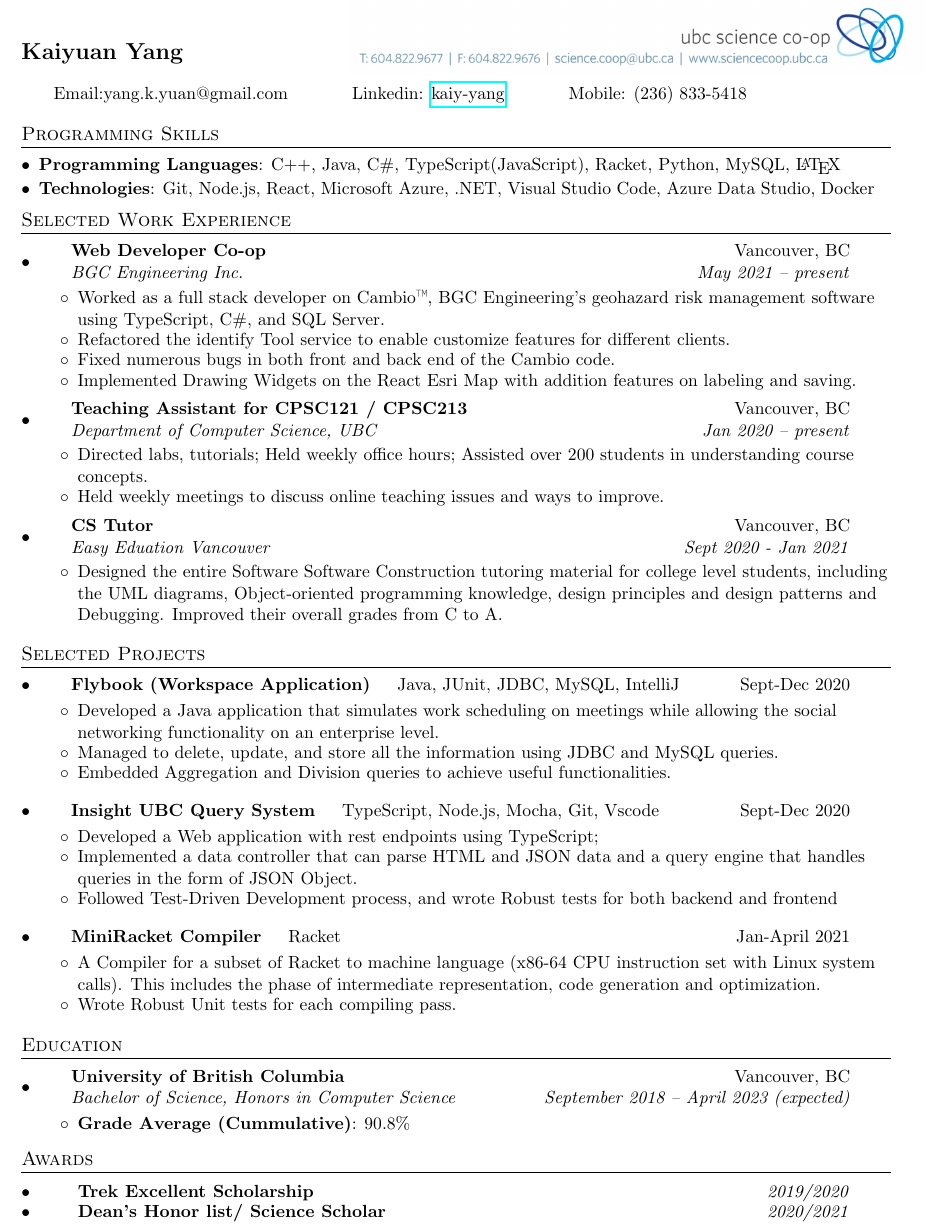
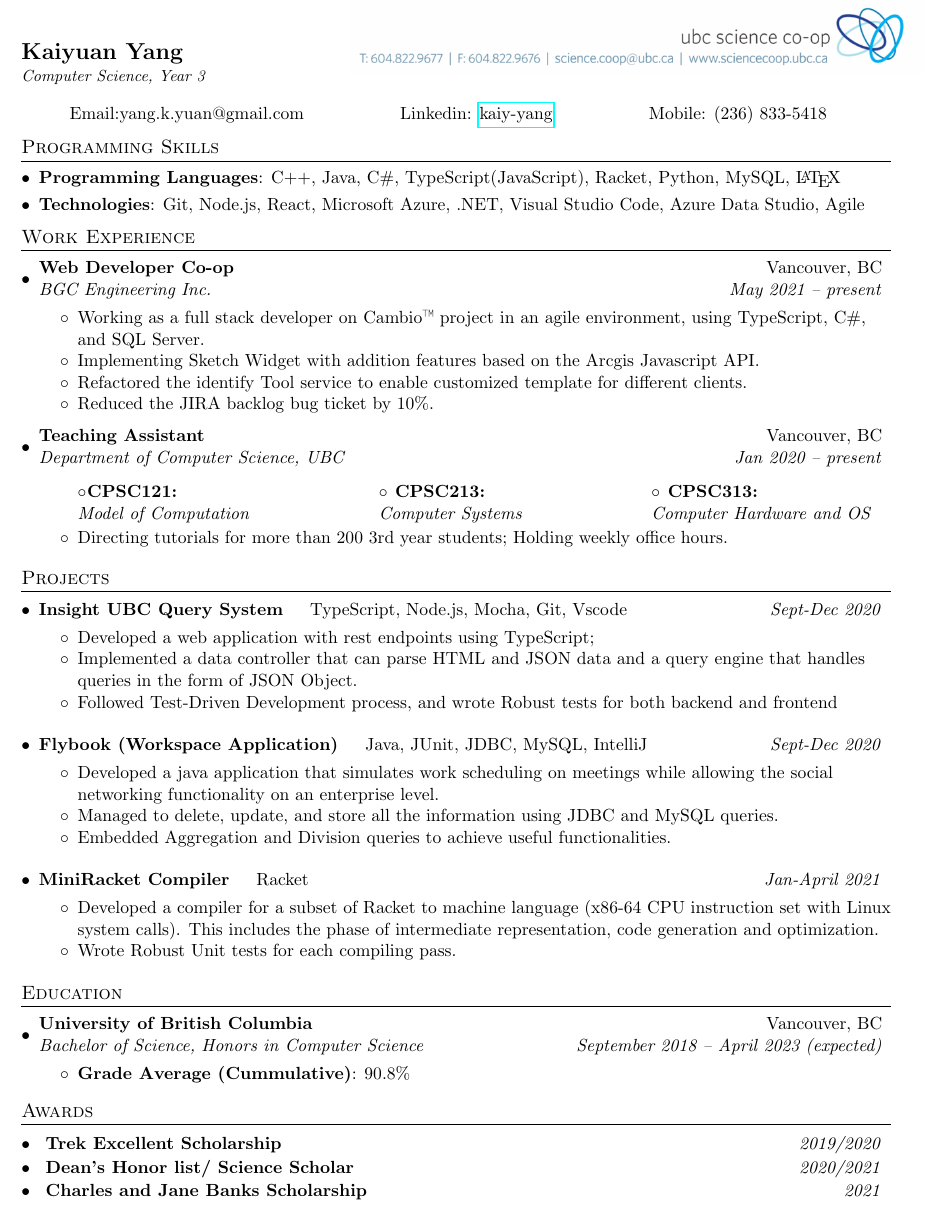
Before and after one commit to kaiyuan-y/Resume, a LaTeX CV (resume.tex): part of the page, cut so that both start at the same text. Compiled offline with pdfLaTeX.

Commit message:
update resume.

```diff
--- a/resume.tex
+++ b/resume.tex
@@ -51,7 +51,7 @@
 
 \newcommand{\resumeSubheading}[4]{
   \vspace{-1pt}\item
-    \begin{tabular*}{0.97\textwidth}{l@{\extracolsep{\fill}}r}
+    \begin{tabular*}{0.97\textwidth}{@{}l@{\extracolsep{\fill}}r@{}}
       \textbf{#1} & #2 \\
       \textit{#3} & \textit{ #4} \\
     \end{tabular*}\vspace{-5pt}
@@ -98,11 +111,14 @@
 
 %----------HEADING-----------------
 \textbf{\Large Kaiyuan  Yang}
+
+\textit{\small Computer Science, Year 3}
 \vspace{0.15in}
 
-\begin{tabular}{ccc}
+\vspace{-1pt}\begin{tabular}{llr}
 Email:yang.k.yuan@gmail.com & Linkedin: \href{https://www.linkedin.com/in/kaiy-yang/}{kaiy-yang} & Mobile: (236) 833-5418 \\
-\end{tabular}
+\end{tabular}\vspace{-5pt}
+%----------------------------------
 
 
 %--------PROGRAMMING SKILLS------------
@@ -111,38 +127,38 @@ Email:yang.k.yuan@gmail.com & Linkedin: \href{https://www.linkedin.com/in/kaiy-y
   \resumeSubItem{Programming Languages}
     {C++, Java, C\#, TypeScript(JavaScript), Racket, Python, MySQL, \LaTeX} \\
   \resumeSubItem{Technologies}
-    {Git, Node.js, React, Microsoft Azure, .NET, Visual Studio Code, Azure Data Studio, Docker} \\
+    {Git, Node.js, React, Microsoft Azure, .NET, Visual Studio Code, Azure Data Studio, Agile} \\
 \resumeSubHeadingListEnd
 
 %-----------WORK EXPERIENCE-----------------
-\section{Selected Work Experience}
+\section{Work Experience}
   \resumeSubHeadingListStart
   \resumeSubheading
     {Web Developer Co-op}{Vancouver, BC}
     {BGC Engineering Inc.}{May 2021 -- present}
     \resumeItemListStart
     \setlength\itemsep{-0.2em}
-      \item {Worked as a full stack developer on Cambio™, BGC Engineering's geohazard risk management software using TypeScript, C\#, and SQL Server.}
-      \item {Refactored the identify Tool service to enable customize features for different clients.}
-      \item {Fixed numerous bugs in both front and back end of the Cambio code.}
-      \item {Implemented Drawing Widgets on the React Esri Map with addition features on labeling and saving.}
+      \item {Working as a full stack developer on Cambio™ project in an agile environment, using TypeScript, C\#, and SQL Server.}
+      \item {Implementing Sketch Widget with addition features based on the Arcgis Javascript API.}
+      \item {Refactored the identify Tool service to enable customized template for different clients.}
+      \item {Reduced the JIRA backlog bug ticket by 10\%.}
   \resumeItemListEnd
 
     \resumeSubheading
-      {Teaching Assistant for CPSC121 / CPSC213}{Vancouver, BC}
+      {Teaching Assistant}{Vancouver, BC}
       {Department of Computer Science, UBC}{Jan 2020 -- present}
      \resumeItemListStart
+
      \setlength\itemsep{-0.2em}
-       \item Directed labs, tutorials; Held weekly office hours; Assisted over 200 students in understanding course concepts.
-       \item Held weekly meetings to discuss online teaching issues and ways to improve.
+     \courseitem{CPSC121}{Model of Computation}{CPSC213}{Computer Systems}{CPSC313}{Computer Hardware and OS}
+       \item Directing tutorials for more than 200 3rd year students; Holding weekly office hours.
      \resumeItemListEnd
-      \resumeSubheading
-        {CS Tutor}{Vancouver, BC}
-        {Easy Eduation Vancouver}{Sept 2020 - Jan 2021}
-        \resumeItemListStart
-        \item Designed the entire Software Software Construction tutoring material for college level students, including the UML diagrams, Object-oriented programming knowledge,
-        design principles and design patterns and Debugging. Improved their overall grades from C to A.
-        \resumeItemListEnd
+      % \resumeSubheading
+      %   {CS Tutor}{Vancouver, BC}
+      %   {Easy Education Vancouver}{Sept 2020 - Jan 2021}
+      %   \resumeItemListStart
+      %   \item Designed the entire second year Software Construction tutoring material; Improved their overall grades from C to A.
+      %   \resumeItemListEnd
 
 
   \resumeSubHeadingListEnd
@@ -152,7 +168,7 @@ Email:yang.k.yuan@gmail.com & Linkedin: \href{https://www.linkedin.com/in/kaiy-y
 %-----------PERSONAL PROJECTS-----------------
 
 
-\section{Selected Projects}
+\section{Projects}
 
 \resumeSubHeadingListStart
 % \projectitem{Course Information database \quad \normalfont{Java, JUnit, Swing}}{Sept-Dec 2019}
@@ -173,30 +189,31 @@ Email:yang.k.yuan@gmail.com & Linkedin: \href{https://www.linkedin.com/in/kaiy-y
   %   \item Used separate Json file to store the user ID and Passwords.
   % \end{itemize}
 
+  % would replace it with CPSC310 project and 304 project
+  \projectitem{Insight UBC Query System \quad \normalfont{TypeScript, Node.js, Mocha, Git, Vscode}}{Sept-Dec 2020}
+  \begin{itemize}
+    \setlength\itemsep{-0.2em}
+    \item Developed a web application with rest endpoints using TypeScript;
+    \item Implemented a data controller that can parse HTML and JSON data and a query engine that handles queries in the form of JSON Object.
+    % \item Solved the course timetabling problem that maximizes student enrolment and minimizes the maximum geo-location distance between any two courses using a greedy algorithm.
+    \item Followed Test-Driven Development process, and wrote Robust tests for both backend and frontend
+  \end{itemize}
+
   \projectitem{Flybook (Workspace Application) \quad \normalfont{Java, JUnit, JDBC, MySQL, IntelliJ}}{Sept-Dec 2020}
   \begin{itemize}
     \setlength\itemsep{-0.2em}
-    \item Developed a Java application that simulates work scheduling on meetings while allowing the social networking functionality
+    \item Developed a java application that simulates work scheduling on meetings while allowing the social networking functionality
    on an enterprise level.
     \item Managed to delete, update, and store all the information using JDBC and MySQL queries.
     \item Embedded Aggregation and Division queries to achieve useful functionalities.
   \end{itemize}
 
-  % would replace it with CPSC310 project and 304 project
-  \projectitem{Insight UBC Query System \quad \normalfont{TypeScript, Node.js, Mocha, Git, Vscode}}{Sept-Dec 2020}
-  \begin{itemize}
-   \setlength\itemsep{-0.2em}
-    \item Developed a Web application with rest endpoints using TypeScript;
-    \item Implemented a data controller that can parse HTML and JSON data and a query engine that handles queries in the form of JSON Object.
-    % \item Solved the course timetabling problem that maximizes student enrolment and minimizes the maximum geo-location distance between any two courses using a greedy algorithm.
-    \item Followed Test-Driven Development process, and wrote Robust tests for both backend and frontend
-  \end{itemize}
 
 
   \projectitem{MiniRacket Compiler \quad \normalfont{Racket}}{Jan-April 2021}
   \begin{itemize}
    \setlength\itemsep{-0.2em}
-    \item A Compiler for a subset of Racket to machine language (x86-64 CPU instruction set with Linux system calls). This includes the phase of
+    \item Developed a compiler for a subset of Racket to machine language (x86-64 CPU instruction set with Linux system calls). This includes the phase of
     intermediate representation, code generation and optimization.
     \item Wrote Robust Unit tests for each compiling pass.
   \end{itemize}
@@ -250,6 +267,7 @@ Email:yang.k.yuan@gmail.com & Linkedin: \href{https://www.linkedin.com/in/kaiy-y
   %  \awardSubItem{Principle Award in Vantage One Science, UBC}   {May 2019}
   \awardSubItem{Trek Excellent Scholarship}     {2019/2020}
   \awardSubItem{Dean's Honor list/ Science Scholar} {2020/2021}
+  \awardSubItem{Charles and Jane Banks Scholarship}{2021}
   \resumeSubHeadingListEnd
 
 
```
Also changed, not shown: resume.pdf, resume.tex (21 more changed lines), 1 other file.
